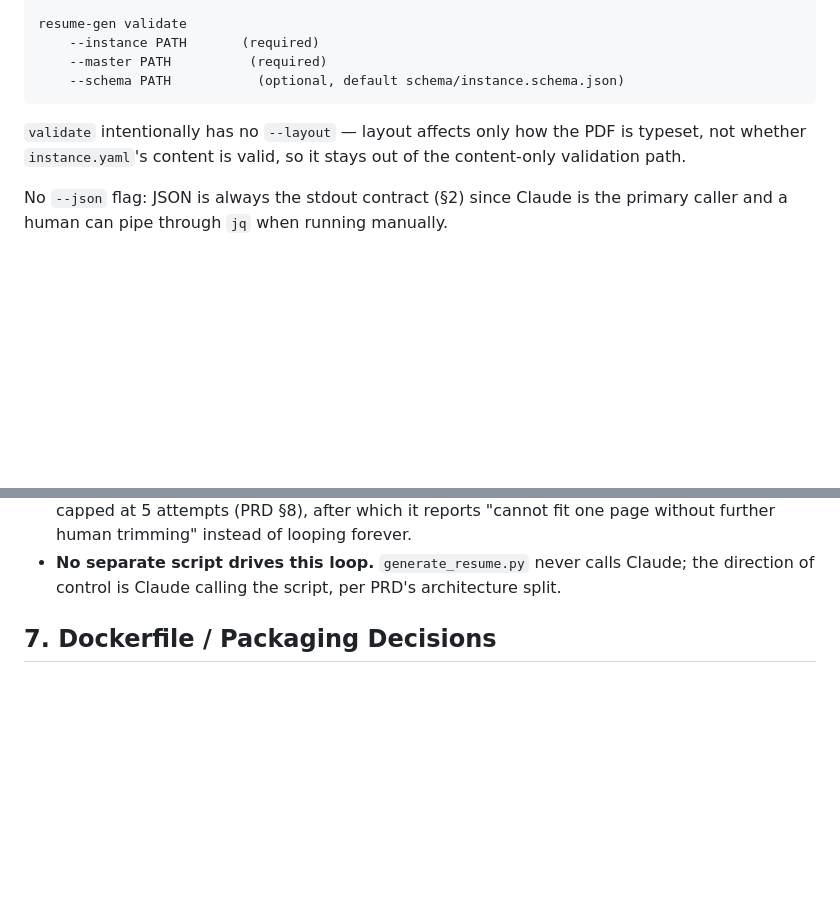
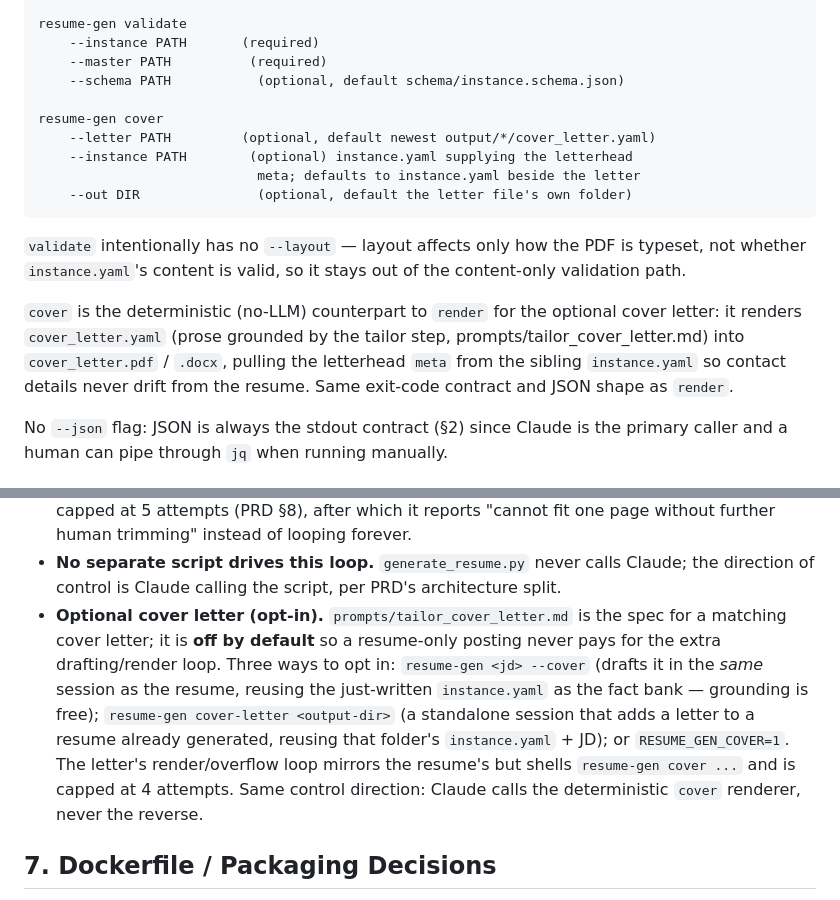
Before and after one commit to JJoopjip/ai-resume-generator, a Markdown page: TECH_SPEC.md, 2 parts joined by grey strips. Drawn GitHub-style; blank space fills up the shorter version.

````diff
--- a/TECH_SPEC.md
+++ b/TECH_SPEC.md
@@ -27,11 +27,23 @@ resume-gen validate
     --instance PATH       (required)
     --master PATH          (required)
     --schema PATH           (optional, default schema/instance.schema.json)
+
+resume-gen cover
+    --letter PATH         (optional, default newest output/*/cover_letter.yaml)
+    --instance PATH        (optional) instance.yaml supplying the letterhead
+                            meta; defaults to instance.yaml beside the letter
+    --out DIR               (optional, default the letter file's own folder)
 ```
 
 `validate` intentionally has no `--layout` — layout affects only how the PDF
 is typeset, not whether `instance.yaml`'s content is valid, so it stays out
 of the content-only validation path.
+
+`cover` is the deterministic (no-LLM) counterpart to `render` for the optional
+cover letter: it renders `cover_letter.yaml` (prose grounded by the tailor step,
+prompts/tailor_cover_letter.md) into `cover_letter.pdf` / `.docx`, pulling the
+letterhead `meta` from the sibling `instance.yaml` so contact details never
+drift from the resume. Same exit-code contract and JSON shape as `render`.
 
 No `--json` flag: JSON is always the stdout contract (§2) since Claude is the
 primary caller and a human can pipe through `jq` when running manually.
@@ -302,6 +314,16 @@ assembly script.
 - **No separate script drives this loop.** `generate_resume.py` never calls
   Claude; the direction of control is Claude calling the script, per PRD's
   architecture split.
+- **Optional cover letter (opt-in).** `prompts/tailor_cover_letter.md` is the
+  spec for a matching cover letter; it is **off by default** so a resume-only
+  posting never pays for the extra drafting/render loop. Three ways to opt in:
+  `resume-gen <jd> --cover` (drafts it in the *same* session as the resume,
+  reusing the just-written `instance.yaml` as the fact bank — grounding is free);
+  `resume-gen cover-letter <output-dir>` (a standalone session that adds a letter
+  to a resume already generated, reusing that folder's `instance.yaml` + JD);
+  or `RESUME_GEN_COVER=1`. The letter's render/overflow loop mirrors the resume's
+  but shells `resume-gen cover ...` and is capped at 4 attempts. Same control
+  direction: Claude calls the deterministic `cover` renderer, never the reverse.
 
 ## 7. Dockerfile / Packaging Decisions
 
````
Also changed, not shown: README.md (+26 -3 lines), web/README.md (+9 -5 lines).
